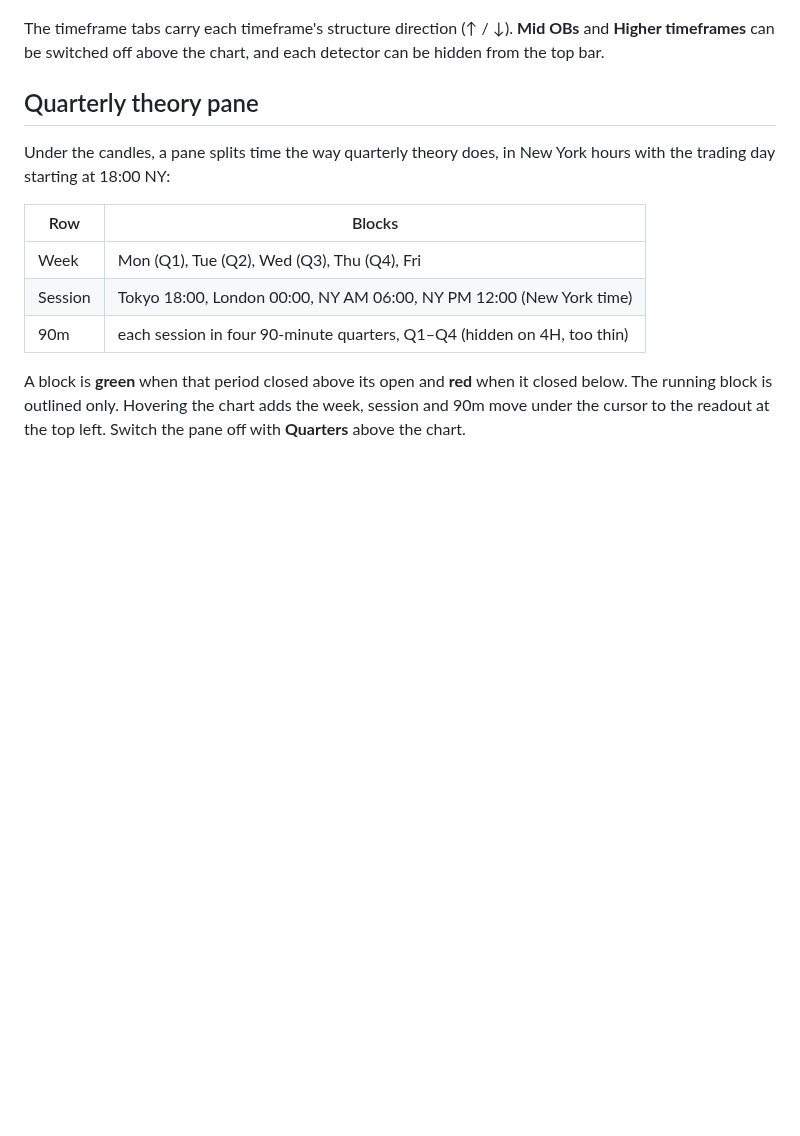
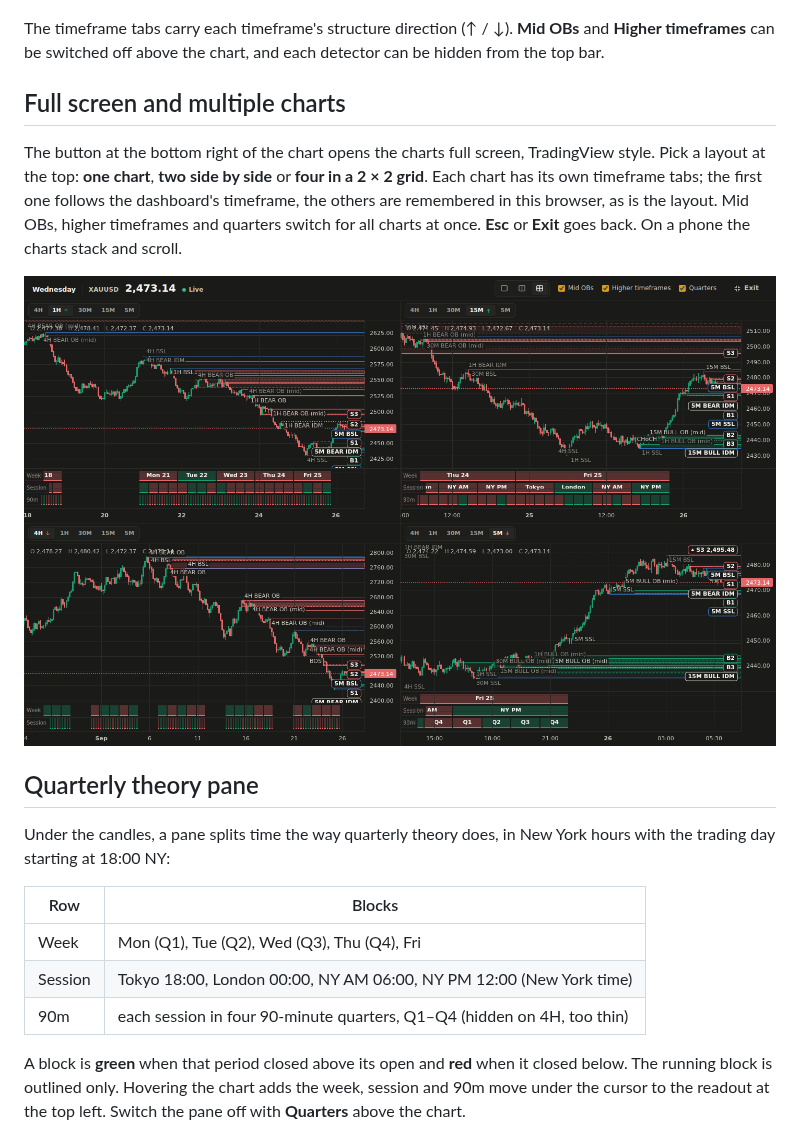
Before and after one commit to mragungsetiaji/wednesday, a Markdown page: docs/dashboard.md, the part around the change. GitHub-like rendering; pictures changed too: docs/images/fullscreen-4.png (added); blank space fills up the shorter version.

```diff
--- a/docs/dashboard.md
+++ b/docs/dashboard.md
@@ -23,6 +23,18 @@ found on it:
 The timeframe tabs carry each timeframe's structure direction (↑ / ↓).
 **Mid OBs** and **Higher timeframes** can be switched off above the chart, and
 each detector can be hidden from the top bar.
+
+## Full screen and multiple charts
+
+The button at the bottom right of the chart opens the charts full screen,
+TradingView style. Pick a layout at the top: **one chart**, **two side by side**
+or **four in a 2 × 2 grid**. Each chart has its own timeframe tabs; the first
+one follows the dashboard's timeframe, the others are remembered in this
+browser, as is the layout. Mid OBs, higher timeframes and quarters switch for
+all charts at once. **Esc** or **Exit** goes back. On a phone the charts stack
+and scroll.
+
+![Four charts: 1H, 15M, 30M and 5M](images/fullscreen-4.png)
 
 ## Quarterly theory pane
 
```
Also changed, not shown: README.md (+1 -0 lines), 8 other files.
